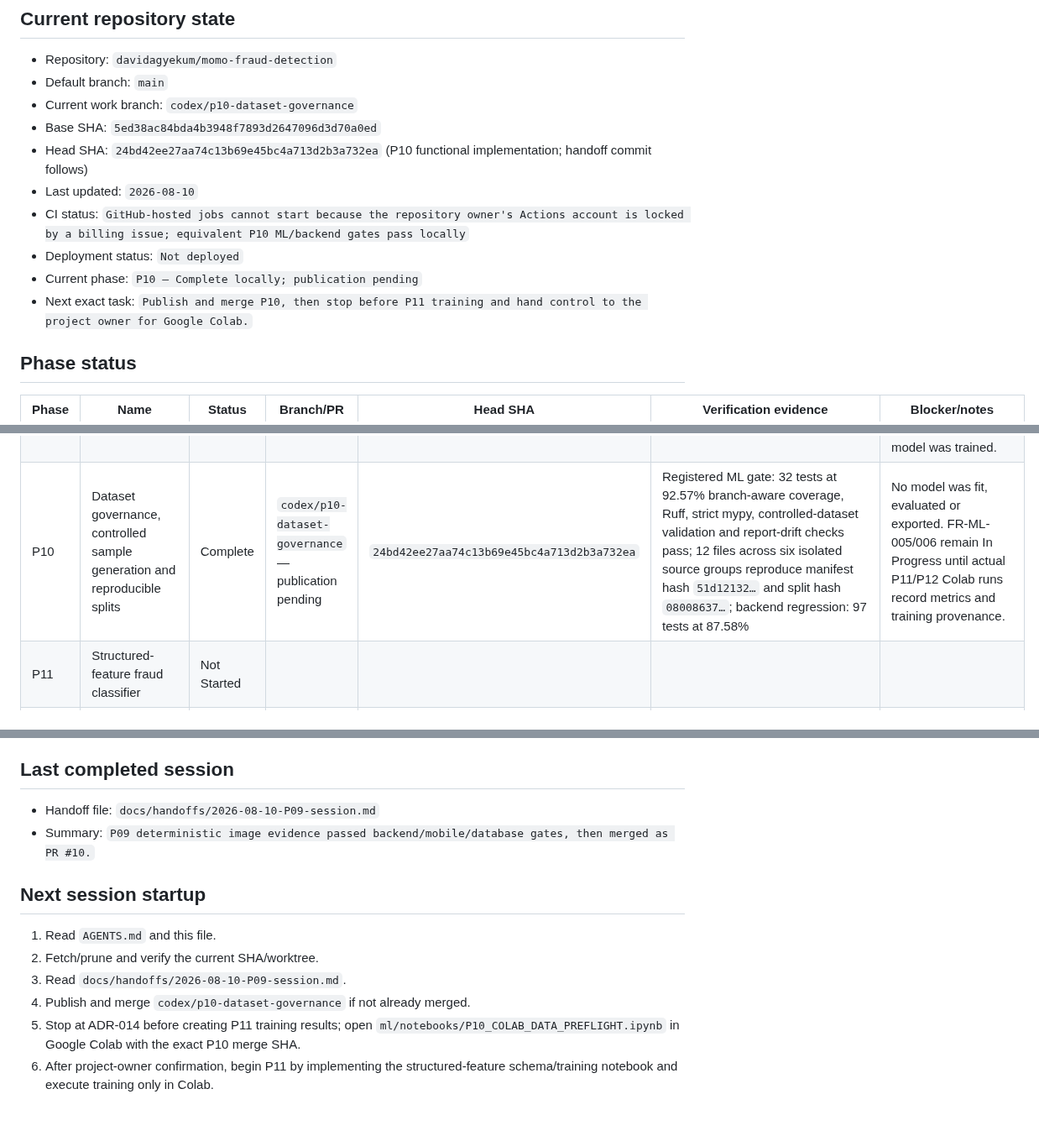
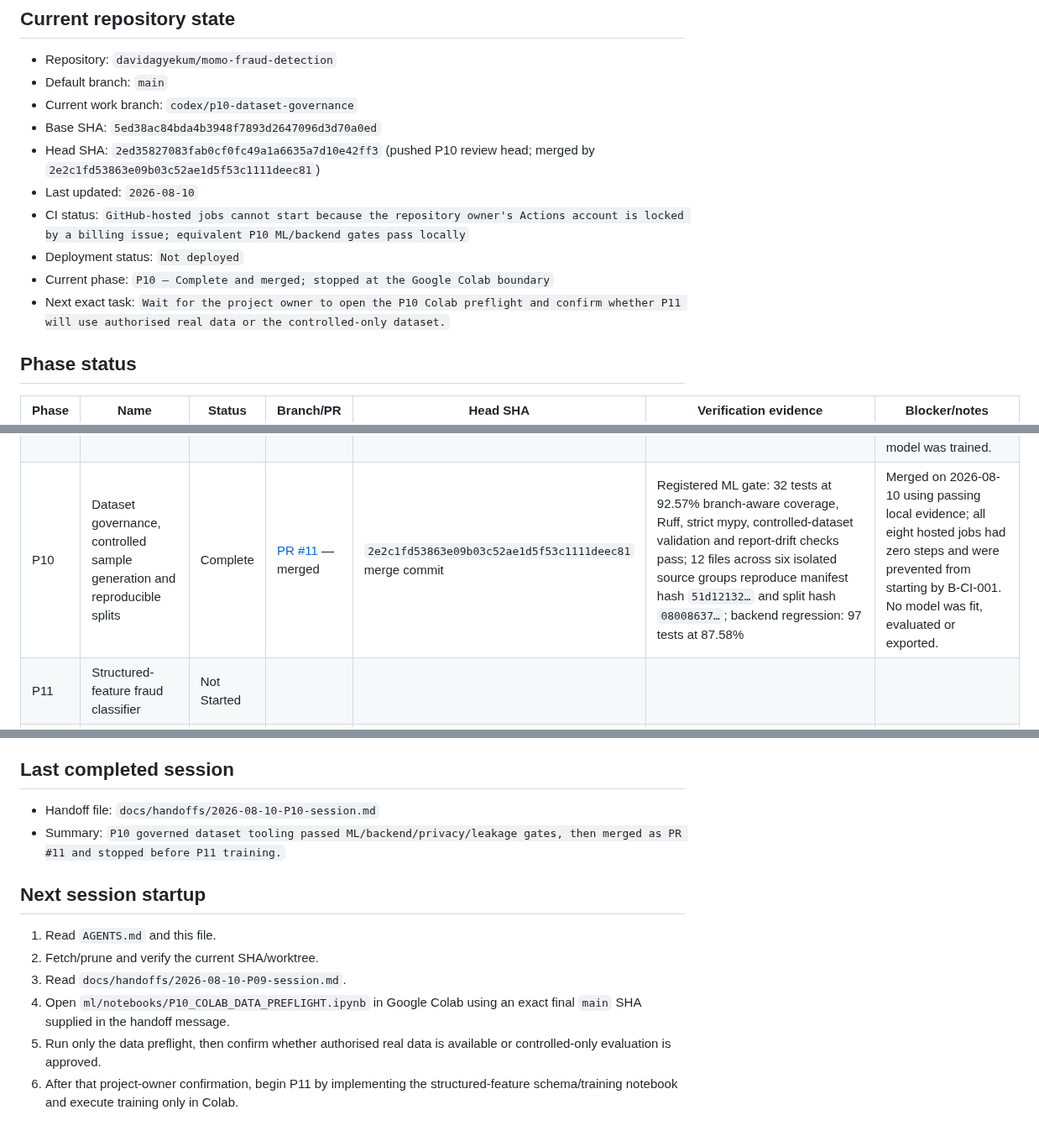
Before and after one commit to davidagyekum/momo-fraud-detection, a Markdown page: IMPLEMENTATION_STATUS.md, 3 parts joined by grey strips. Shown at 84% size. Rendered like a GitHub page.

Commit message:
docs(handoff): record phase P10 publication

```diff
--- a/IMPLEMENTATION_STATUS.md
+++ b/IMPLEMENTATION_STATUS.md
@@ -8,12 +8,12 @@
 - Default branch: `main`
 - Current work branch: `codex/p10-dataset-governance`
 - Base SHA: `5ed38ac84bda4b3948f7893d2647096d3d70a0ed`
-- Head SHA: `24bd42ee27aa74c13b69e45bc4a713d2b3a732ea` (P10 functional implementation; handoff commit follows)
+- Head SHA: `2ed35827083fab0cf0fc49a1a6635a7d10e42ff3` (pushed P10 review head; merged by `2e2c1fd53863e09b03c52ae1d5f53c1111deec81`)
 - Last updated: `2026-08-10`
 - CI status: `GitHub-hosted jobs cannot start because the repository owner's Actions account is locked by a billing issue; equivalent P10 ML/backend gates pass locally`
 - Deployment status: `Not deployed`
-- Current phase: `P10 — Complete locally; publication pending`
-- Next exact task: `Publish and merge P10, then stop before P11 training and hand control to the project owner for Google Colab.`
+- Current phase: `P10 — Complete and merged; stopped at the Google Colab boundary`
+- Next exact task: `Wait for the project owner to open the P10 Colab preflight and confirm whether P11 will use authorised real data or the controlled-only dataset.`
 
 ## Phase status
 
@@ -29,7 +29,7 @@
 | P07 | OCR preprocessing, extraction, confidence and correction workflow | Complete | [PR #8](https://github.com/davidagyekum/momo-fraud-detection/pull/8) — merged | `19b38a04da7d4d977aaace85e80efc7612bbd88f` merge commit | 79 backend tests at 89.04% coverage; 46 mobile tests; strict lint/type and OpenAPI/export gates; real Tesseract controlled evaluation matched 20/20 required fields across five fixtures | Merged on 2026-08-10 using passing local evidence; all hosted jobs were prevented from starting by B-CI-001. Controlled OCR accuracy is not production/provider-wide evidence. |
 | P08 | Reference-record import and transaction verification | Complete | [PR #9](https://github.com/davidagyekum/momo-fraud-detection/pull/9) — merged | `36d39e0d59b4b36672890e51e22233a8ca01604e` merge commit | 90 backend tests at 90.40% coverage; 36 admin tests at 91.58% statement coverage; 3 Playwright tests and production build; 48 mobile tests at 89.80% statement coverage and 23-route static export; Chrome upload/validate/confirm/commit flow with no console warnings or errors | Merged on 2026-08-10 using passing local evidence. All eight hosted jobs were prevented from starting by B-CI-001. Stored/imported references only, never live MNO verification. |
 | P09 | Deterministic image-forensics and manipulation evidence | Complete | [PR #10](https://github.com/davidagyekum/momo-fraud-detection/pull/10) — merged | `5ed38ac84bda4b3948f7893d2647096d3d70a0ed` merge commit | Registered backend gate: 96 tests at 87.58% branch coverage, Ruff, strict mypy, OpenAPI and ER pass; clean and previous-revision migrations pass; mobile gate: 48 tests at 89.80% statement coverage and 23-route export | Merged on 2026-08-10 using passing local evidence. All eight hosted jobs had zero steps and were prevented from starting by B-CI-001. Supporting/contextual evidence only; no model was trained. |
-| P10 | Dataset governance, controlled sample generation and reproducible splits | Complete | `codex/p10-dataset-governance` — publication pending | `24bd42ee27aa74c13b69e45bc4a713d2b3a732ea` | Registered ML gate: 32 tests at 92.57% branch-aware coverage, Ruff, strict mypy, controlled-dataset validation and report-drift checks pass; 12 files across six isolated source groups reproduce manifest hash `51d12132…` and split hash `08008637…`; backend regression: 97 tests at 87.58% | No model was fit, evaluated or exported. FR-ML-005/006 remain In Progress until actual P11/P12 Colab runs record metrics and training provenance. |
+| P10 | Dataset governance, controlled sample generation and reproducible splits | Complete | [PR #11](https://github.com/davidagyekum/momo-fraud-detection/pull/11) — merged | `2e2c1fd53863e09b03c52ae1d5f53c1111deec81` merge commit | Registered ML gate: 32 tests at 92.57% branch-aware coverage, Ruff, strict mypy, controlled-dataset validation and report-drift checks pass; 12 files across six isolated source groups reproduce manifest hash `51d12132…` and split hash `08008637…`; backend regression: 97 tests at 87.58% | Merged on 2026-08-10 using passing local evidence; all eight hosted jobs had zero steps and were prevented from starting by B-CI-001. No model was fit, evaluated or exported. |
 | P11 | Structured-feature fraud classifier | Not Started |  |  |  |  |
 | P12 | CNN receipt-tampering classifier | Not Started |  |  |  |  |
 | P13 | End-to-end analysis orchestration, rules and risk aggregation | Not Started |  |  |  |  |
@@ -68,14 +68,14 @@ Allowed status values: `Not Started`, `In Progress`, `Blocked`, `In Review`, `Co
 
 ## Last completed session
 
-- Handoff file: `docs/handoffs/2026-08-10-P09-session.md`
-- Summary: `P09 deterministic image evidence passed backend/mobile/database gates, then merged as PR #10.`
+- Handoff file: `docs/handoffs/2026-08-10-P10-session.md`
+- Summary: `P10 governed dataset tooling passed ML/backend/privacy/leakage gates, then merged as PR #11 and stopped before P11 training.`
 
 ## Next session startup
 
 1. Read `AGENTS.md` and this file.
 2. Fetch/prune and verify the current SHA/worktree.
 3. Read `docs/handoffs/2026-08-10-P09-session.md`.
-4. Publish and merge `codex/p10-dataset-governance` if not already merged.
-5. Stop at ADR-014 before creating P11 training results; open `ml/notebooks/P10_COLAB_DATA_PREFLIGHT.ipynb` in Google Colab with the exact P10 merge SHA.
-6. After project-owner confirmation, begin P11 by implementing the structured-feature schema/training notebook and execute training only in Colab.
+4. Open `ml/notebooks/P10_COLAB_DATA_PREFLIGHT.ipynb` in Google Colab using an exact final `main` SHA supplied in the handoff message.
+5. Run only the data preflight, then confirm whether authorised real data is available or controlled-only evaluation is approved.
+6. After that project-owner confirmation, begin P11 by implementing the structured-feature schema/training notebook and execute training only in Colab.
```
Also changed, not shown: docs/handoffs/2026-08-10-P10-session.md (+4 -3 lines).
